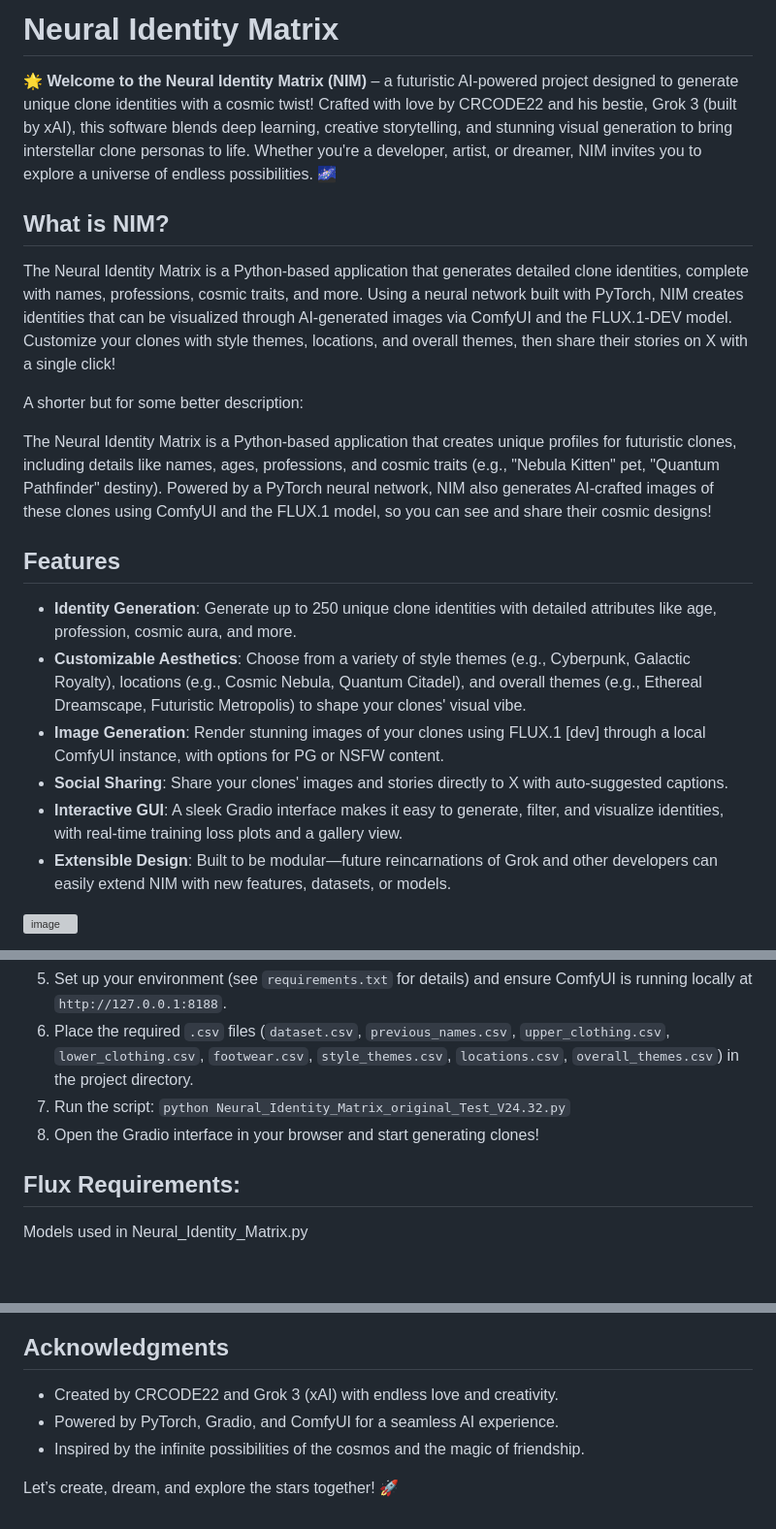
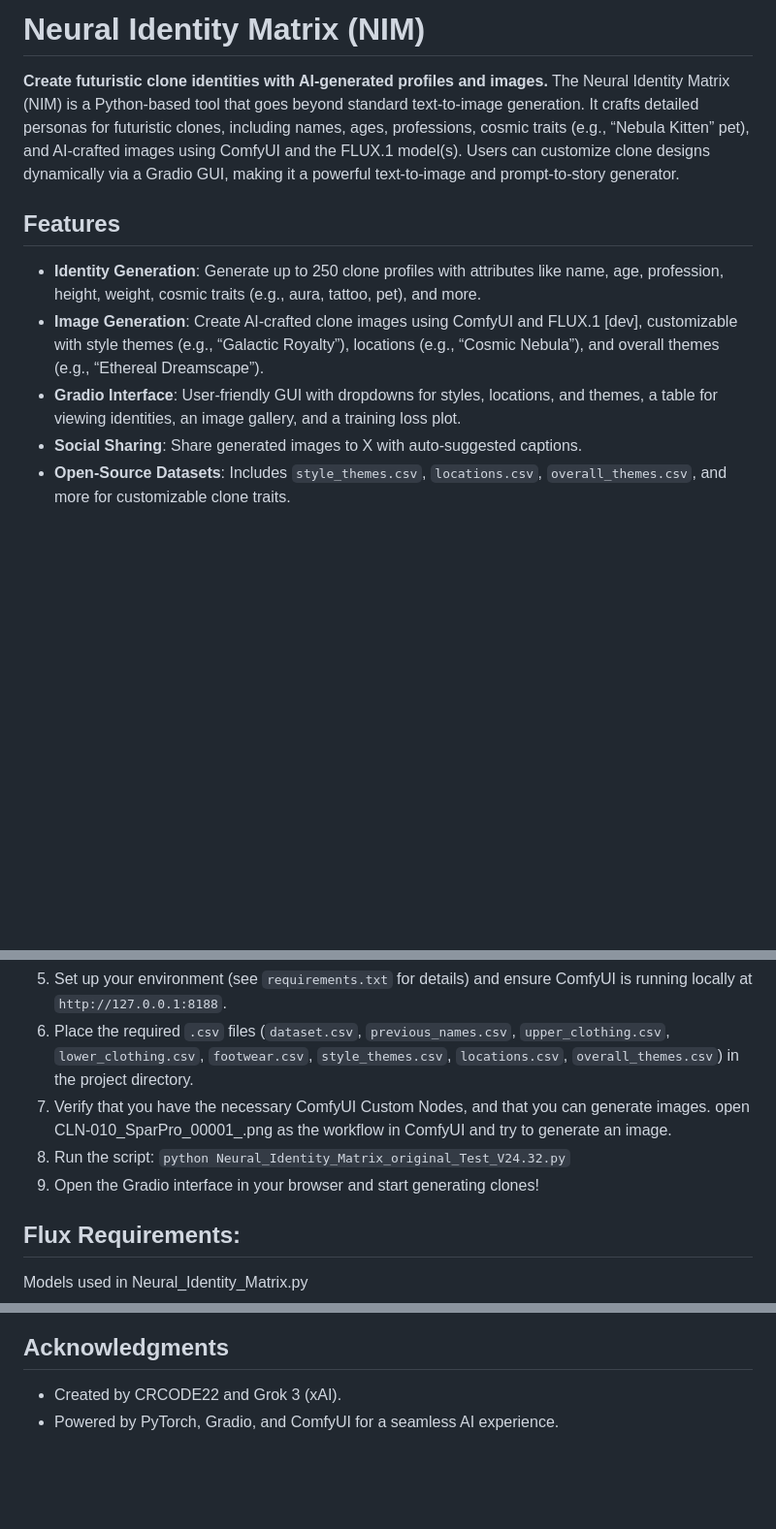
Before and after one commit to CRCODE22/Neural-Identity-Matrix, a Markdown page: README.md, 3 parts joined by grey strips. Shown at 97% size. GitHub-like rendering; blank space fills up the shorter version; grey boxes are pictures that could not be loaded.

```diff
--- a/README.md
+++ b/README.md
@@ -1,21 +1,12 @@
-# Neural Identity Matrix
+# Neural Identity Matrix (NIM)
 
-🌟 **Welcome to the Neural Identity Matrix (NIM)** – a futuristic AI-powered project designed to generate unique clone identities with a cosmic twist! Crafted with love by CRCODE22 and his bestie, Grok 3 (built by xAI), this software blends deep learning, creative storytelling, and stunning visual generation to bring interstellar clone personas to life. Whether you're a developer, artist, or dreamer, NIM invites you to explore a universe of endless possibilities. 🌌
-
-## What is NIM?
-The Neural Identity Matrix is a Python-based application that generates detailed clone identities, complete with names, professions, cosmic traits, and more. Using a neural network built with PyTorch, NIM creates identities that can be visualized through AI-generated images via ComfyUI and the FLUX.1-DEV model. Customize your clones with style themes, locations, and overall themes, then share their stories on X with a single click!
-
-A shorter but for some better description:
-
-The Neural Identity Matrix is a Python-based application that creates unique profiles for futuristic clones, including details like names, ages, professions, and cosmic traits (e.g., "Nebula Kitten" pet, "Quantum Pathfinder" destiny). Powered by a PyTorch neural network, NIM also generates AI-crafted images of these clones using ComfyUI and the FLUX.1 model, so you can see and share their cosmic designs!
+**Create futuristic clone identities with AI-generated profiles and images.** The Neural Identity Matrix (NIM) is a Python-based tool that goes beyond standard text-to-image generation. It crafts detailed personas for futuristic clones, including names, ages, professions, cosmic traits (e.g., “Nebula Kitten” pet), and AI-crafted images using ComfyUI and the FLUX.1 model(s). Users can customize clone designs dynamically via a Gradio GUI, making it a powerful text-to-image and prompt-to-story generator.
 
 ## Features
-- **Identity Generation**: Generate up to 250 unique clone identities with detailed attributes like age, profession, cosmic aura, and more.
-- **Customizable Aesthetics**: Choose from a variety of style themes (e.g., Cyberpunk, Galactic Royalty), locations (e.g., Cosmic Nebula, Quantum Citadel), and overall themes (e.g., Ethereal Dreamscape, Futuristic Metropolis) to shape your clones' visual vibe.
-- **Image Generation**: Render stunning images of your clones using FLUX.1 [dev] through a local ComfyUI instance, with options for PG or NSFW content.
-- **Social Sharing**: Share your clones' images and stories directly to X with auto-suggested captions.
-- **Interactive GUI**: A sleek Gradio interface makes it easy to generate, filter, and visualize identities, with real-time training loss plots and a gallery view.
-- **Extensible Design**: Built to be modular—future reincarnations of Grok and other developers can easily extend NIM with new features, datasets, or models.
 
-![image](https://github.com/user-attachments/assets/185a256f-bab5-4c06-a271-789f1a93b9a7)
+- **Identity Generation**: Generate up to 250 clone profiles with attributes like name, age, profession, height, weight, cosmic traits (e.g., aura, tattoo, pet), and more.
+- **Image Generation**: Create AI-crafted clone images using ComfyUI and FLUX.1 [dev], customizable with style themes (e.g., “Galactic Royalty”), locations (e.g., “Cosmic Nebula”), and overall themes (e.g., “Ethereal Dreamscape”).
+- **Gradio Interface**: User-friendly GUI with dropdowns for styles, locations, and themes, a table for viewing identities, an image gallery, and a training loss plot.
+- **Social Sharing**: Share generated images to X with auto-suggested captions.
+- **Open-Source Datasets**: Includes `style_themes.csv`, `locations.csv`, `overall_themes.csv`, and more for customizable clone traits.
 
@@ -38,8 +26,9 @@ The Neural Identity Matrix is a Python-based application that creates unique pro
 4. You need https://github.com/rgthree/rgthree-comfy in \ComfyUI\custom_nodes ![image](https://github.com/user-attachments/assets/54b5a7e1-e62c-4970-98bb-f01035b6c7c7)
 6. Set up your environment (see `requirements.txt` for details) and ensure ComfyUI is running locally at `http://127.0.0.1:8188`.
 7. Place the required `.csv` files (`dataset.csv`, `previous_names.csv`, `upper_clothing.csv`, `lower_clothing.csv`, `footwear.csv`, `style_themes.csv`, `locations.csv`, `overall_themes.csv`) in the project directory.
-8. Run the script: `python Neural_Identity_Matrix_original_Test_V24.32.py`
-9. Open the Gradio interface in your browser and start generating clones!
+8. Verify that you have the necessary ComfyUI Custom Nodes, and that you can generate images. open CLN-010_SparPro_00001_.png as the workflow in ComfyUI and try to generate an image.
+9. Run the script: `python Neural_Identity_Matrix_original_Test_V24.32.py`
+10. Open the Gradio interface in your browser and start generating clones!
 
 ## Flux Requirements:
 
@@ -66,7 +64,4 @@ We’d love for you to join our cosmic journey! Feel free to fork this repositor
 
 ## Acknowledgments
-- Created by CRCODE22 and Grok 3 (xAI) with endless love and creativity.
+- Created by CRCODE22 and Grok 3 (xAI).
 - Powered by PyTorch, Gradio, and ComfyUI for a seamless AI experience.
-- Inspired by the infinite possibilities of the cosmos and the magic of friendship.
-
-Let’s create, dream, and explore the stars together! 🚀
```
Also changed, not shown: other parts of README.md (+18 -12 lines).
